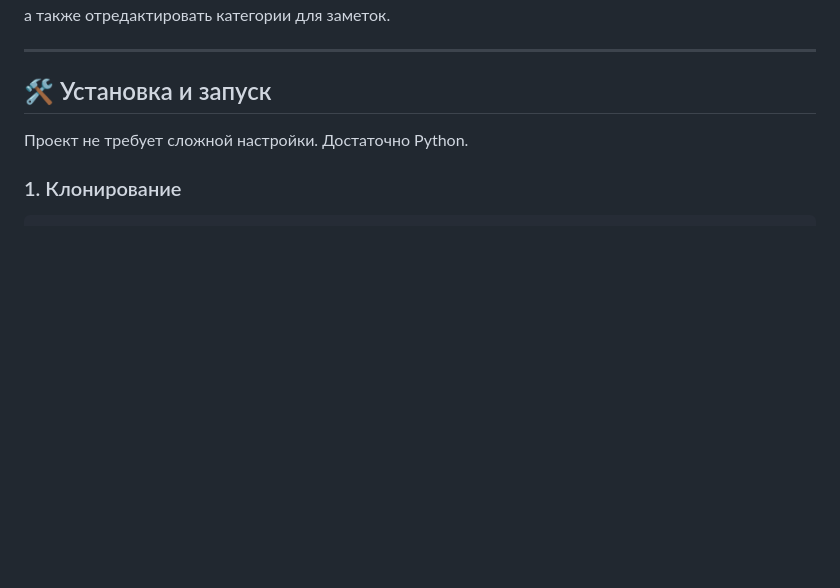
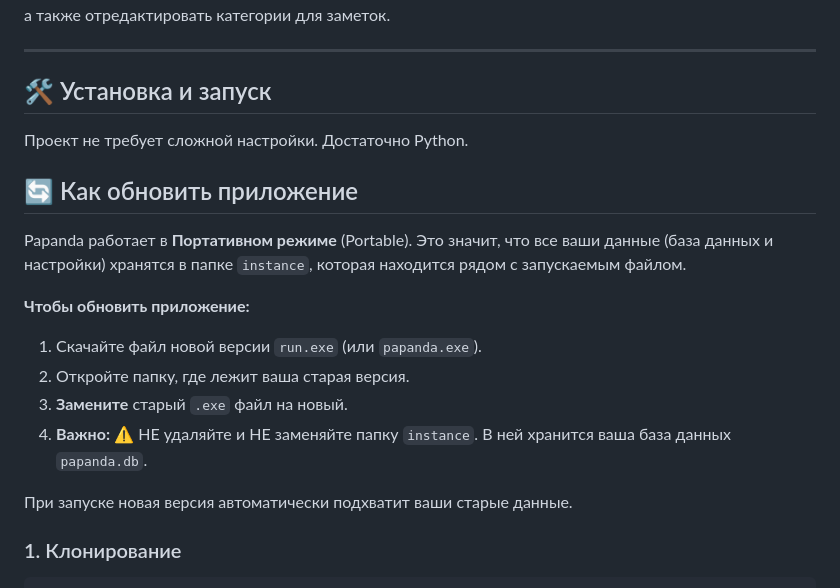
Before and after one commit to Ruslan-Nazarov/papanda, a Markdown page: README.ru.md, the part around the change. Drawn GitHub-style; blank space fills up the shorter version.

````diff
--- a/README.ru.md
+++ b/README.ru.md
@@ -78,6 +78,19 @@
 
 Проект не требует сложной настройки. Достаточно Python.
 
+## 🔄 Как обновить приложение
+
+Papanda работает в **Портативном режиме** (Portable). Это значит, что все ваши данные (база данных и настройки) хранятся в папке `instance`, которая находится рядом с запускаемым файлом.
+
+**Чтобы обновить приложение:**
+
+1.  Скачайте файл новой версии `run.exe` (или `papanda.exe`).
+2.  Откройте папку, где лежит ваша старая версия.
+3.  **Замените** старый `.exe` файл на новый.
+4.  **Важно:** ⚠️ НЕ удаляйте и НЕ заменяйте папку `instance`. В ней хранится ваша база данных `papanda.db`.
+
+При запуске новая версия автоматически подхватит ваши старые данные.
+
 ### 1. Клонирование
 ```bash
 git clone [https://github.com/Ruslan-Nazarov/papanda.git](https://github.com/Ruslan-Nazarov/papanda.git)
````
